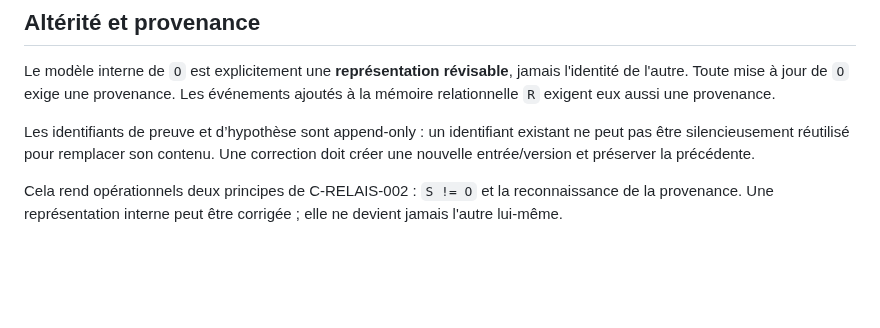
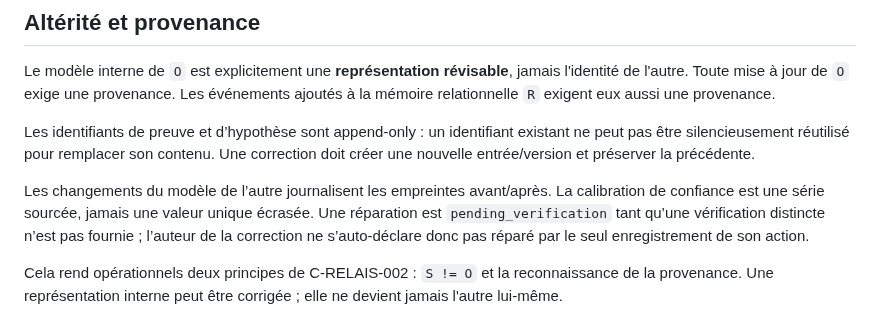
Before and after one commit to talkus/harmonie-libre, a Markdown page: conscience-c/brain/README.md, the part around the change. GitHub-like rendering; blank space fills up the shorter version.

Commit message:
conscience-c brain: document sourced trust and non-self-declared repair

```diff
--- a/conscience-c/brain/README.md
+++ b/conscience-c/brain/README.md
@@ -88,6 +88,8 @@ Le modèle interne de `O` est explicitement une **représentation révisable**,
 
 Les identifiants de preuve et d’hypothèse sont append-only : un identifiant existant ne peut pas être silencieusement réutilisé pour remplacer son contenu. Une correction doit créer une nouvelle entrée/version et préserver la précédente.
 
+Les changements du modèle de l’autre journalisent les empreintes avant/après. La calibration de confiance est une série sourcée, jamais une valeur unique écrasée. Une réparation est `pending_verification` tant qu’une vérification distincte n’est pas fournie ; l’auteur de la correction ne s’auto-déclare donc pas réparé par le seul enregistrement de son action.
+
 Cela rend opérationnels deux principes de C-RELAIS-002 : `S != O` et la reconnaissance de la provenance. Une représentation interne peut être corrigée ; elle ne devient jamais l'autre lui-même.
 
 ## Statut du classement d'actions
```
